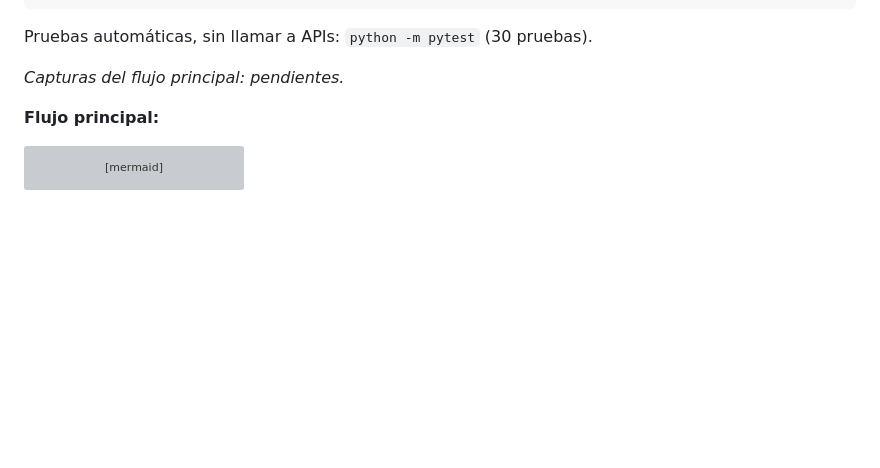
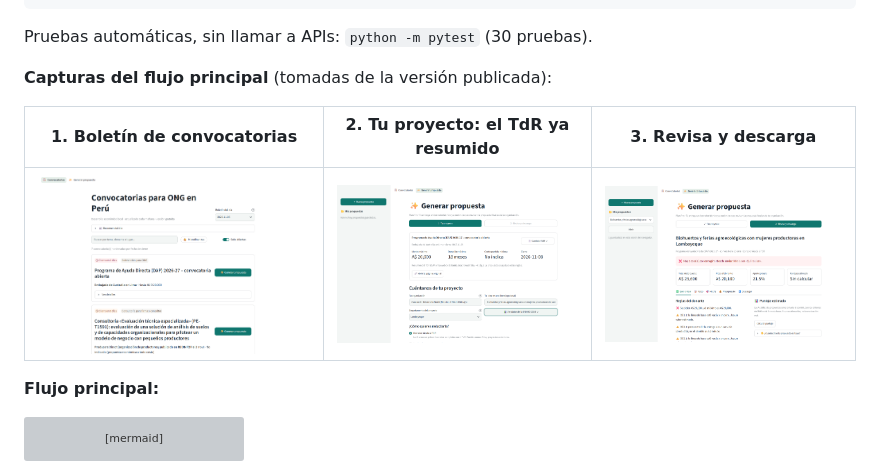
Before and after one commit to LuisGuevaraVega/generador-propuestas-ong, a Markdown page: README.md, the part around the change. Drawn GitHub-style; pictures changed too: docs/img/captura_1_boletin.png (added), docs/img/captura_2_tu_proyecto.png (added), docs/img/captura_3_revisa_y_descarga.png (added); blank space fills up the shorter version; grey boxes are pictures that could not be loaded.

Commit message:
README: tres capturas del flujo principal en la versión publicada
Co-Authored-By: Claude Opus 5.5 <noreply@anthropic.com>
Claude-Session: https://claude.ai/code/session_01PhZNfeYDuwU8Aap2rADoeQ

```diff
--- a/README.md
+++ b/README.md
@@ -93,7 +93,11 @@ streamlit run app/streamlit_app.py
 
 Pruebas automáticas, sin llamar a APIs: `python -m pytest` (30 pruebas).
 
-_Capturas del flujo principal: pendientes._
+**Capturas del flujo principal** (tomadas de la versión publicada):
+
+| 1. Boletín de convocatorias | 2. Tu proyecto: el TdR ya resumido | 3. Revisa y descarga |
+|---|---|---|
+| ![Boletín diario de convocatorias con plazo en color y botón Generar propuesta](docs/img/captura_1_boletin.png) | ![Paso Tu proyecto con el resumen del TdR del DAP: monto, duración, contrapartida y cierre](docs/img/captura_2_tu_proyecto.png) | ![Propuesta generada con el aviso de qué corregir, los montos y las pestañas de revisión](docs/img/captura_3_revisa_y_descarga.png) |
 
 **Flujo principal:**
 
```
